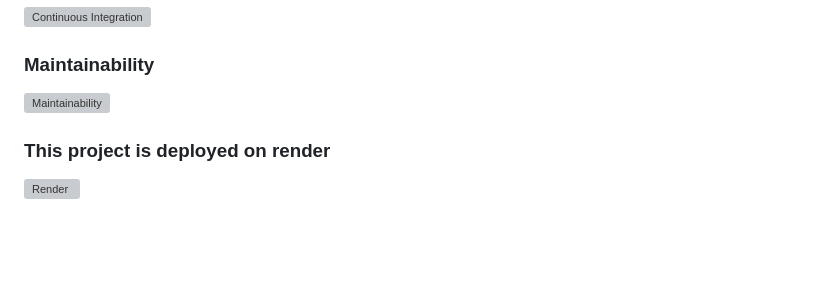
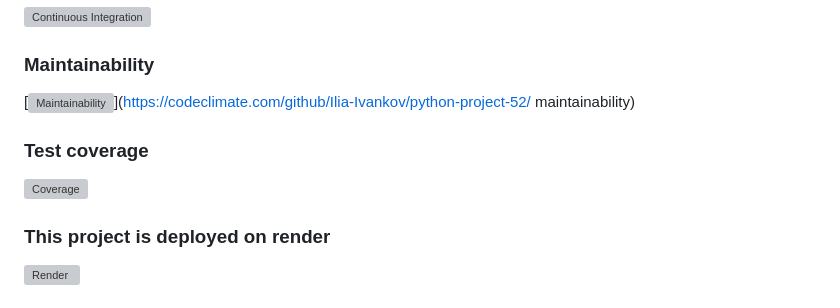
Before and after one commit to Ilia-Ivankov/python-project-52, a Markdown page: README.md, the part around the change. Drawn GitHub-style; blank space fills up the shorter version; grey boxes are pictures that could not be loaded.

Commit message:
добавление покрытия тестами

```diff
--- a/README.md
+++ b/README.md
@@ -3,7 +3,10 @@
 ### CI
 [![Continuous Integration](https://github.com/Ilia-Ivankov/python-project-52/actions/workflows/ci.yml/badge.svg)](https://github.com/Ilia-Ivankov/python-project-52/actions/workflows/ci.yml)
 ### Maintainability
-[![Maintainability](https://api.codeclimate.com/v1/badges/aa4c6d38df7a5dcdf29a/maintainability)](https://codeclimate.com/github/Ilia-Ivankov/python-project-52/maintainability)
+[![Maintainability](https://api.codeclimate.com/v1/badges/aa4c6d38df7a5dcdf29a/maintainability)](https://codeclimate.com/github/Ilia-Ivankov/python-project-52/
+maintainability)
+### Test coverage
+[![Coverage](https://sonarcloud.io/api/project_badges/measure?project=Ilia-Ivankov_python-project-52&metric=coverage)](https://sonarcloud.io/summary/new_code?id=Ilia-Ivankov_python-project-52)
 ### This project is deployed on render
 [![Render](https://render.com/images/render-logo-social-card.png)](https://python-project-52-2dgn.onrender.com)
 
```
